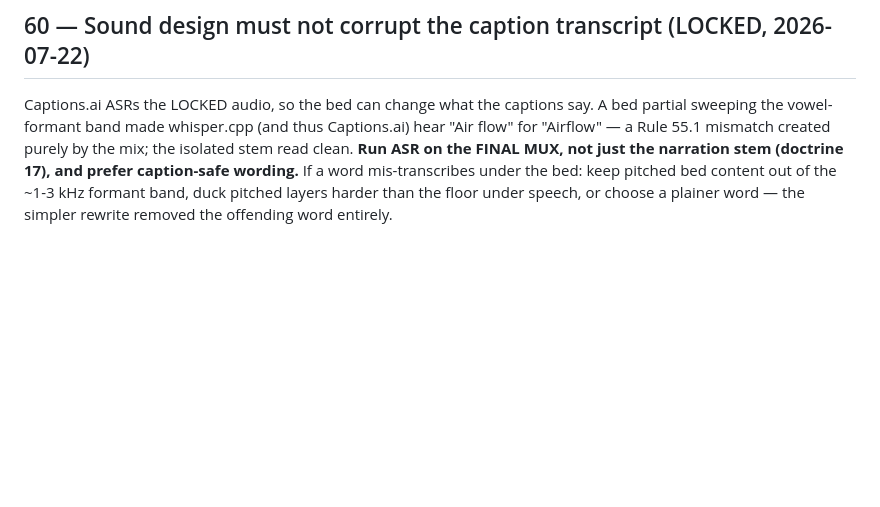
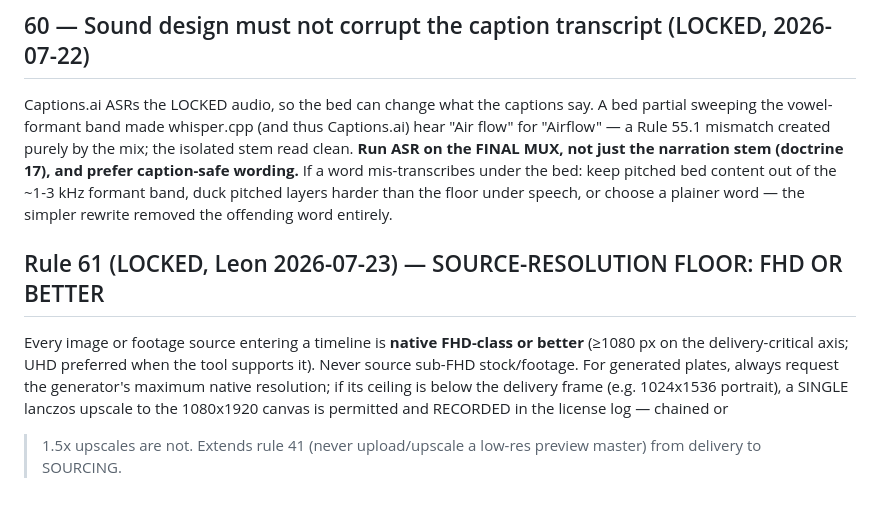
Before and after one commit to Noctilucenty/Curio-Video-Automation, a Markdown page: docs/curio/PRODUCTION_DOCTRINE.md, the part around the change. Drawn GitHub-style; blank space fills up the shorter version.

Commit message:
Doctrine 61: FHD/UHD source-resolution floor (Leon)

```diff
--- a/docs/curio/PRODUCTION_DOCTRINE.md
+++ b/docs/curio/PRODUCTION_DOCTRINE.md
@@ -854,3 +854,13 @@ and prefer caption-safe wording.** If a word mis-transcribes under the bed: keep
 bed content out of the ~1-3 kHz formant band, duck pitched layers harder than the floor
 under speech, or choose a plainer word — the simpler rewrite removed the offending word
 entirely.
+
+## Rule 61 (LOCKED, Leon 2026-07-23) — SOURCE-RESOLUTION FLOOR: FHD OR BETTER
+Every image or footage source entering a timeline is **native FHD-class or
+better** (≥1080 px on the delivery-critical axis; UHD preferred when the tool
+supports it). Never source sub-FHD stock/footage. For generated plates, always
+request the generator's maximum native resolution; if its ceiling is below the
+delivery frame (e.g. 1024x1536 portrait), a SINGLE lanczos upscale to the
+1080x1920 canvas is permitted and RECORDED in the license log — chained or
+>1.5x upscales are not. Extends rule 41 (never upload/upscale a low-res
+preview master) from delivery to SOURCING.
```
